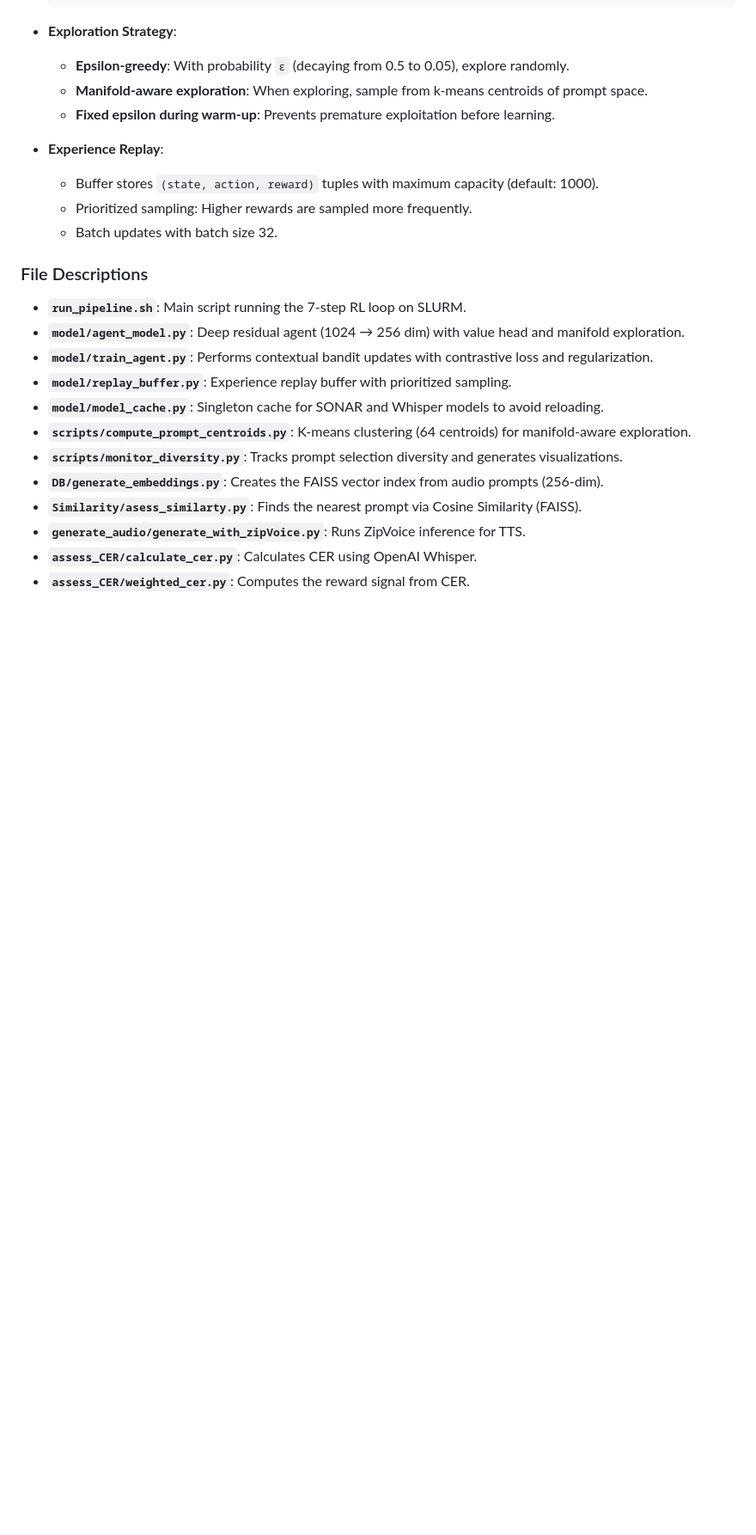
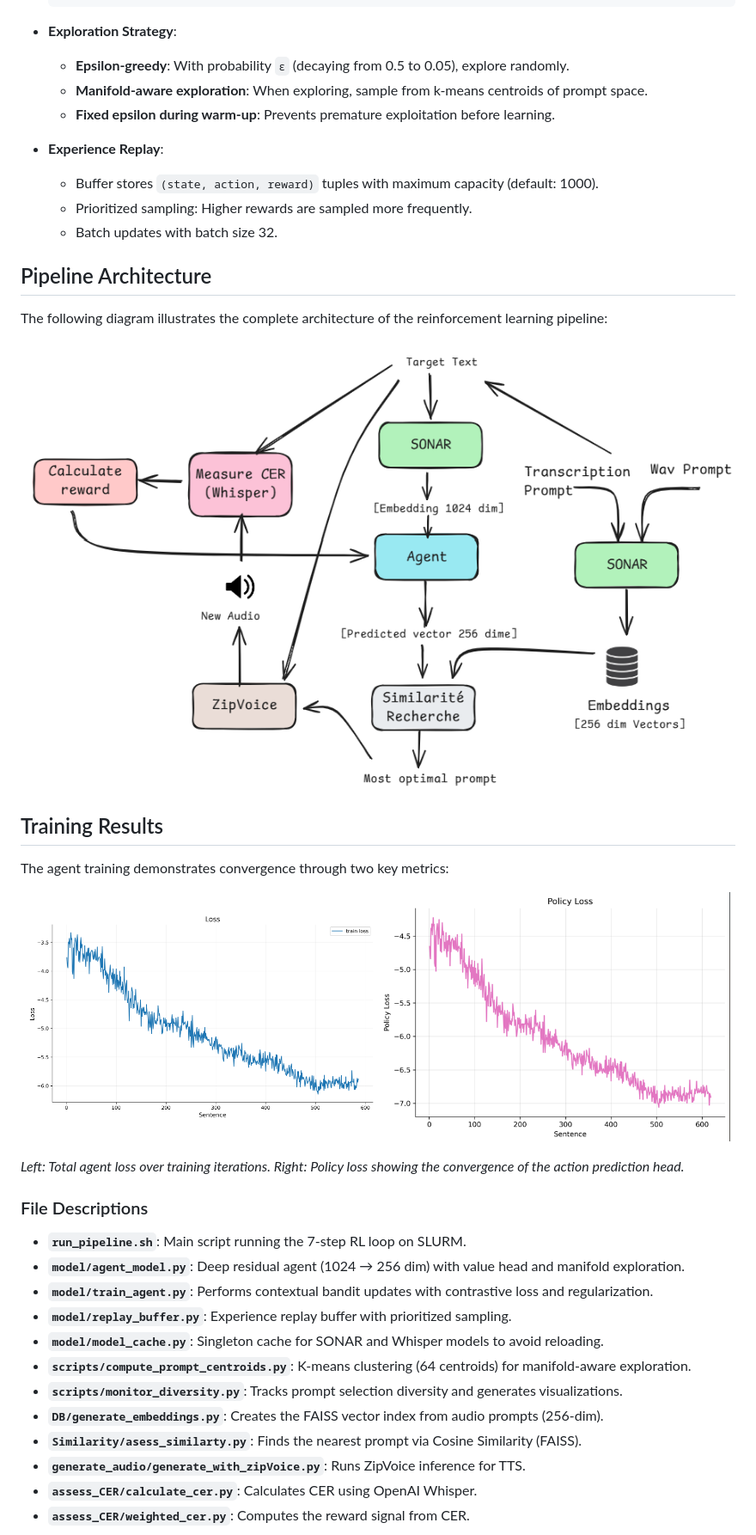
Before and after one commit to NASSWIEL/ZipBandit, a Markdown page: README.md, the part around the change. Shown at 86% size. Rendered like a GitHub page; blank space fills up the shorter version.

Commit message:
Add training results and architecture images to README

```diff
--- a/README.md
+++ b/README.md
@@ -199,6 +199,25 @@ The system utilizes a **Contextual Bandit** formulation with advanced exploratio
     - Prioritized sampling: Higher rewards are sampled more frequently.
     - Batch updates with batch size 32.
 
+## Pipeline Architecture
+
+The following diagram illustrates the complete architecture of the reinforcement learning pipeline:
+
+<p align="center">
+  <img src="images/architecture_pipline.png" alt="Pipeline Architecture" width="100%"/>
+</p>
+
+## Training Results
+
+The agent training demonstrates convergence through two key metrics:
+
+<p align="center">
+  <img src="images/loss_plot_agent.png" alt="Total Loss" width="49%"/>
+  <img src="images/loss_policy.png" alt="Policy Loss" width="49%"/>
+</p>
+
+*Left: Total agent loss over training iterations. Right: Policy loss showing the convergence of the action prediction head.*
+
 ### File Descriptions
 
 *   **`run_pipeline.sh`**: Main script running the 7-step RL loop on SLURM.
```
